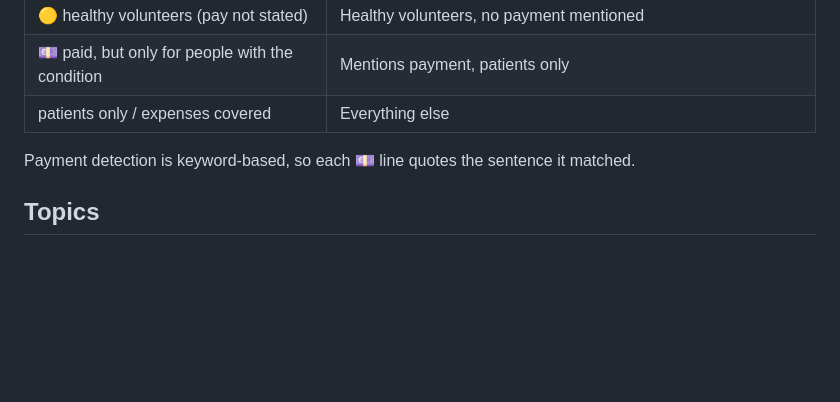
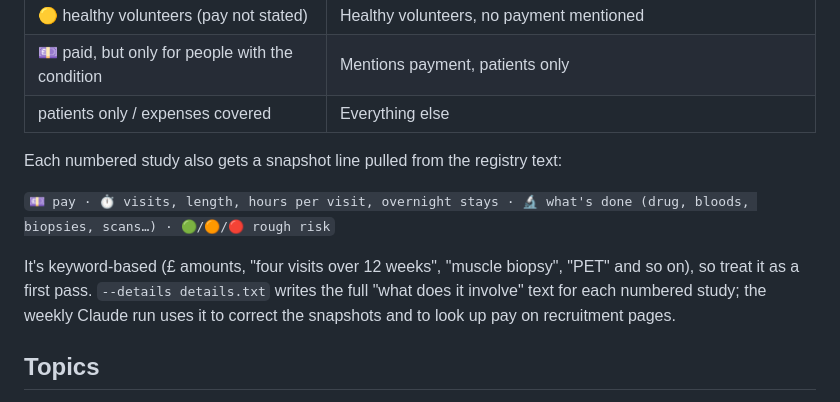
Before and after one commit to 1harryjones1/hen-harrier-tracker, a Markdown page: clinical-trials-scotland/README.md, the part around the change. GitHub-like rendering; blank space fills up the shorter version.

Commit message:
Scotland trials README: document snapshot line and --details
Co-Authored-By: Claude Opus 5.5 <noreply@anthropic.com>
Claude-Session: https://claude.ai/code/session_018yesVKdzxjVGctGNYgrS53

```diff
--- a/clinical-trials-scotland/README.md
+++ b/clinical-trials-scotland/README.md
@@ -26,7 +26,13 @@ Be Part of Research's API needs approval, and Call for Participants has shut dow
 | 💷 paid, but only for people with the condition | Mentions payment, patients only |
 | patients only / expenses covered | Everything else |
 
-Payment detection is keyword-based, so each 💷 line quotes the sentence it matched.
+Each numbered study also gets a snapshot line pulled from the registry text:
+
+`💷 pay · ⏱ visits, length, hours per visit, overnight stays · 🔬 what's done (drug, bloods, biopsies, scans…) · 🟢/🟠/🔴 rough risk`
+
+It's keyword-based (£ amounts, "four visits over 12 weeks", "muscle biopsy", "PET" and so on), so treat it as a first pass.
+`--details details.txt` writes the full "what does it involve" text for each numbered study; the weekly Claude
+run uses it to correct the snapshots and to look up pay on recruitment pages.
 
 ## Topics
 
```
